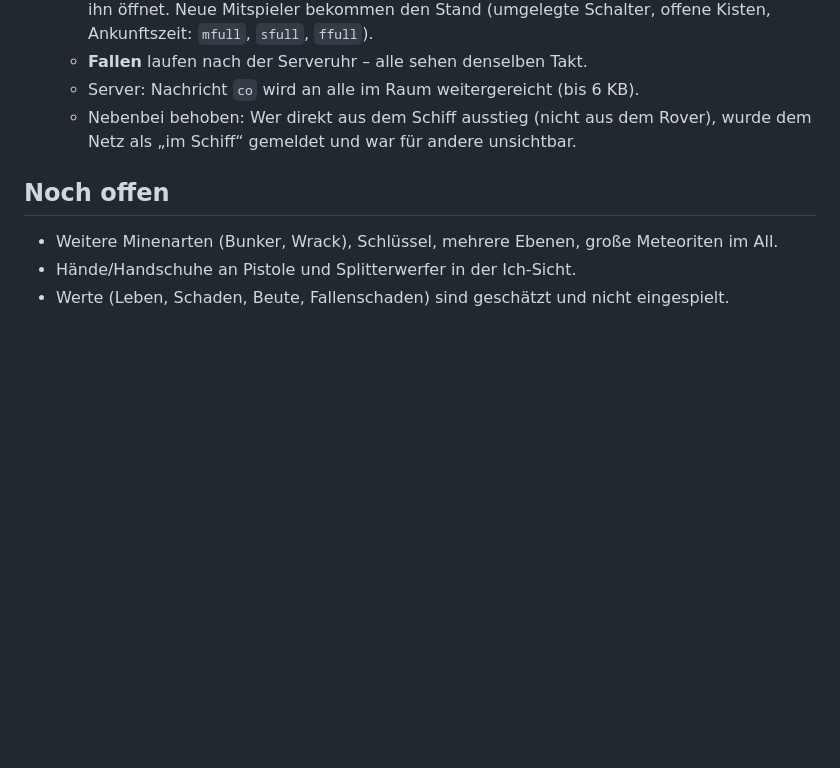
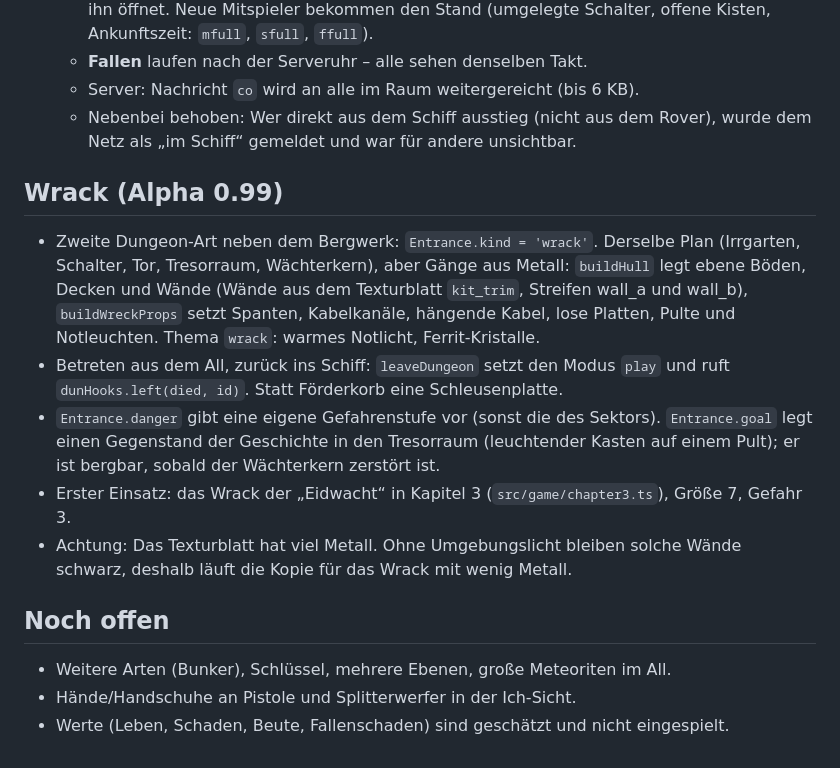
Before and after one commit to faceman190/flotte, a Markdown page: docs/dungeons.md, the part around the change. GitHub-like rendering; blank space fills up the shorter version.

```diff
--- a/docs/dungeons.md
+++ b/docs/dungeons.md
@@ -181,7 +181,17 @@ Grundlage ist der gekaufte Soldat (CGTrader, Royalty Free; Rohdaten in `asset-sr
   - Server: Nachricht `co` wird an alle im Raum weitergereicht (bis 6 KB).
   - Nebenbei behoben: Wer direkt aus dem Schiff ausstieg (nicht aus dem Rover), wurde dem Netz als „im Schiff“ gemeldet und war für andere unsichtbar.
 
+## Wrack (Alpha 0.99)
+- Zweite Dungeon-Art neben dem Bergwerk: `Entrance.kind = 'wrack'`. Derselbe Plan (Irrgarten, Schalter, Tor, Tresorraum, Wächterkern), aber Gänge aus Metall:
+  `buildHull` legt ebene Böden, Decken und Wände (Wände aus dem Texturblatt `kit_trim`, Streifen wall_a und wall_b), `buildWreckProps` setzt Spanten,
+  Kabelkanäle, hängende Kabel, lose Platten, Pulte und Notleuchten. Thema `wrack`: warmes Notlicht, Ferrit-Kristalle.
+- Betreten aus dem All, zurück ins Schiff: `leaveDungeon` setzt den Modus `play` und ruft `dunHooks.left(died, id)`. Statt Förderkorb eine Schleusenplatte.
+- `Entrance.danger` gibt eine eigene Gefahrenstufe vor (sonst die des Sektors). `Entrance.goal` legt einen Gegenstand der Geschichte in den Tresorraum
+  (leuchtender Kasten auf einem Pult); er ist bergbar, sobald der Wächterkern zerstört ist.
+- Erster Einsatz: das Wrack der „Eidwacht“ in Kapitel 3 (`src/game/chapter3.ts`), Größe 7, Gefahr 3.
+- Achtung: Das Texturblatt hat viel Metall. Ohne Umgebungslicht bleiben solche Wände schwarz, deshalb läuft die Kopie für das Wrack mit wenig Metall.
+
 ## Noch offen
-- Weitere Minenarten (Bunker, Wrack), Schlüssel, mehrere Ebenen, große Meteoriten im All.
+- Weitere Arten (Bunker), Schlüssel, mehrere Ebenen, große Meteoriten im All.
 - Hände/Handschuhe an Pistole und Splitterwerfer in der Ich-Sicht.
 - Werte (Leben, Schaden, Beute, Fallenschaden) sind geschätzt und nicht eingespielt.
```
Also changed, not shown: docs/story.md (+31 -0 lines), docs/voice/kapitel3.md (added, +74 -0 lines), docs/bilder/kapitel3-brandt.jpg (added), docs/bilder/kapitel3-eidwacht.jpg (added), docs/bilder/kapitel3-wrack-raum.jpg (added), docs/bilder/kapitel3-wrack-wand.jpg (added), 7 other files.
